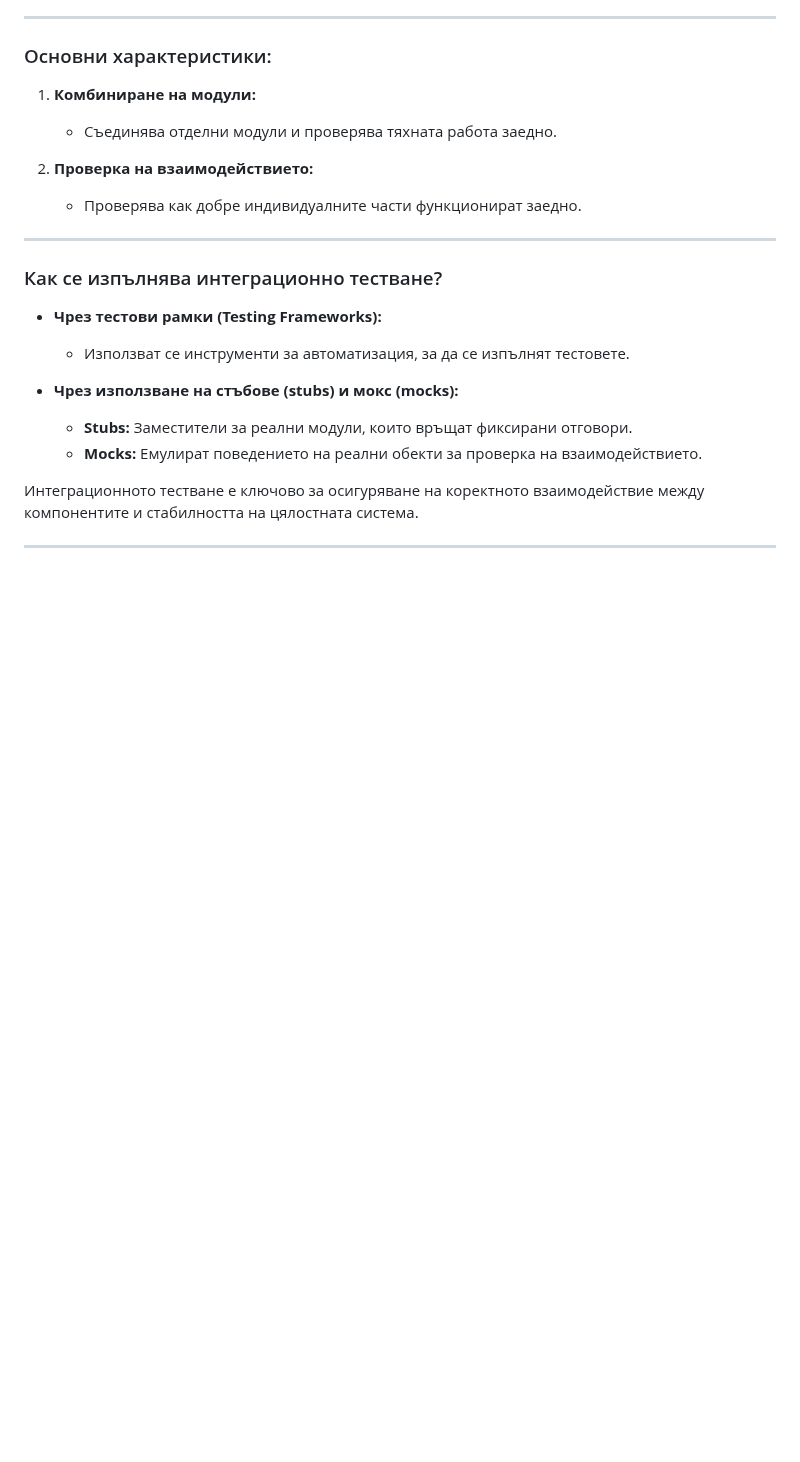
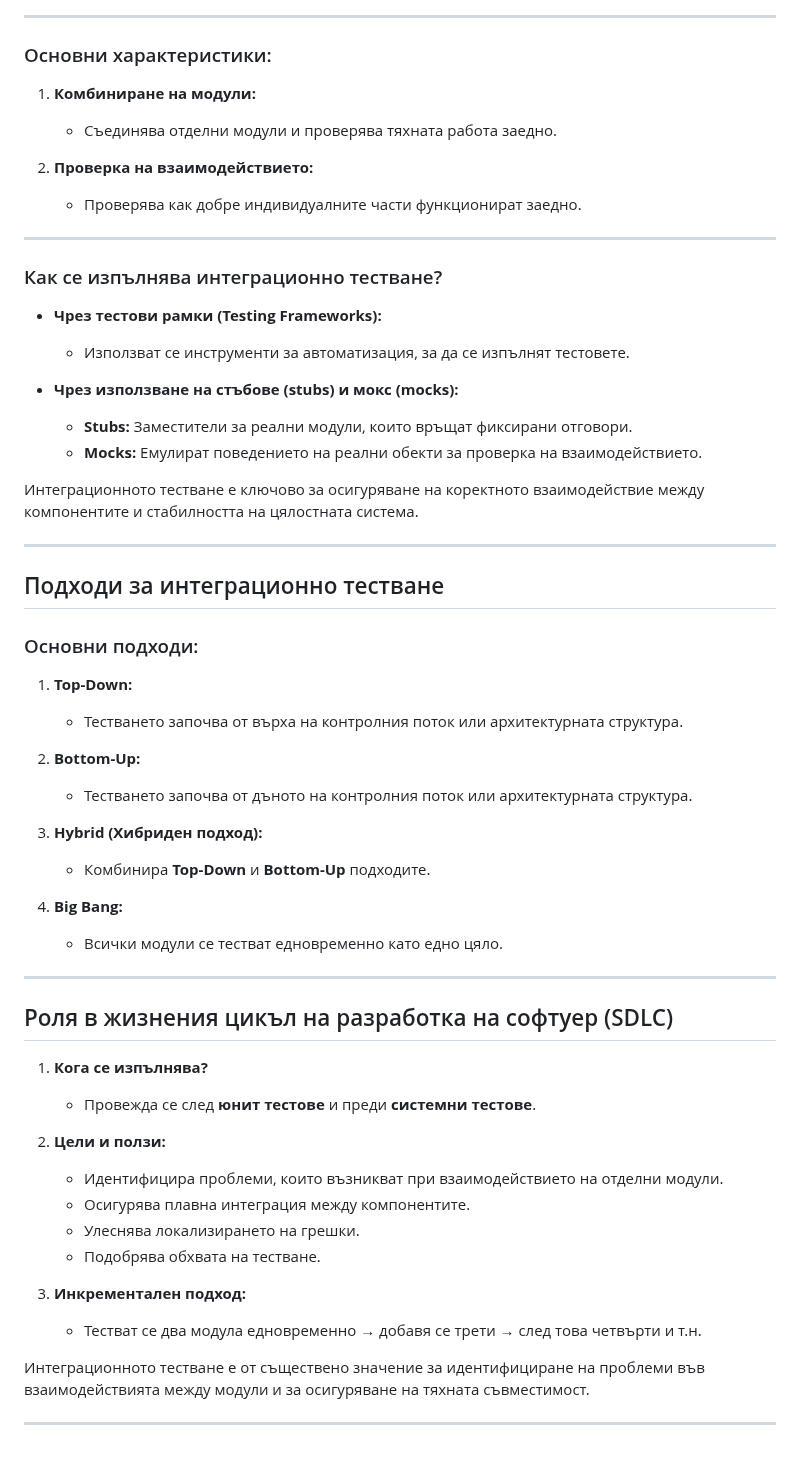
Before and after one commit to HristianBalevski/Software-Engineering-and-DevOps, a Markdown page: README.md, the part around the change. GitHub-like rendering; blank space fills up the shorter version.

Commit message:
Added new part of the lesson Automated Testing

```diff
--- a/README.md
+++ b/README.md
@@ -2495,3 +2495,44 @@ TDD е мощен метод, който гарантира по-високо к
 Интеграционното тестване е ключово за осигуряване на коректното взаимодействие между компонентите и стабилността на цялостната система.
 
 ---
+
+## Подходи за интеграционно тестване
+
+### Основни подходи:
+
+1. **Top-Down:**
+
+   - Тестването започва от върха на контролния поток или архитектурната структура.
+
+2. **Bottom-Up:**
+
+   - Тестването започва от дъното на контролния поток или архитектурната структура.
+
+3. **Hybrid (Хибриден подход):**
+
+   - Комбинира **Top-Down** и **Bottom-Up** подходите.
+
+4. **Big Bang:**
+   - Всички модули се тестват едновременно като едно цяло.
+
+---
+
+## Роля в жизнения цикъл на разработка на софтуер (SDLC)
+
+1. **Кога се изпълнява?**
+
+   - Провежда се след **юнит тестове** и преди **системни тестове**.
+
+2. **Цели и ползи:**
+
+   - Идентифицира проблеми, които възникват при взаимодействието на отделни модули.
+   - Осигурява плавна интеграция между компонентите.
+   - Улеснява локализирането на грешки.
+   - Подобрява обхвата на тестване.
+
+3. **Инкрементален подход:**
+   - Тестват се два модула едновременно → добавя се трети → след това четвърти и т.н.
+
+Интеграционното тестване е от съществено значение за идентифициране на проблеми във взаимодействията между модули и за осигуряване на тяхната съвместимост.
+
+---
```
